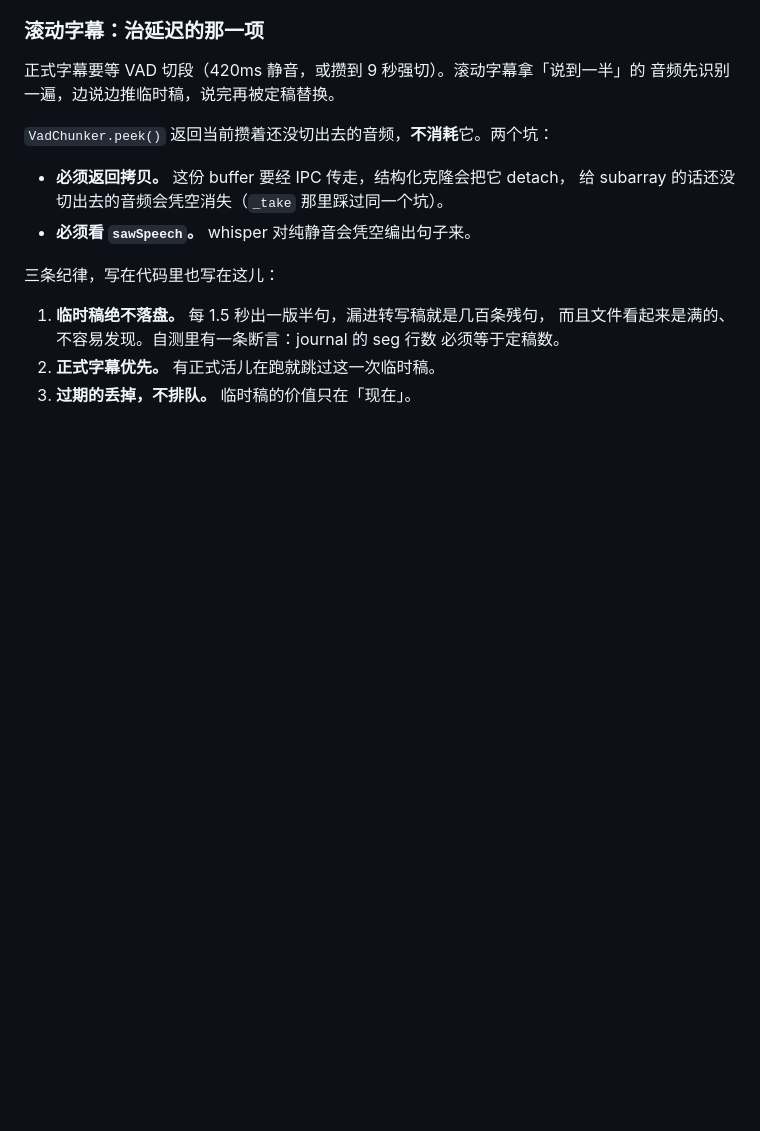
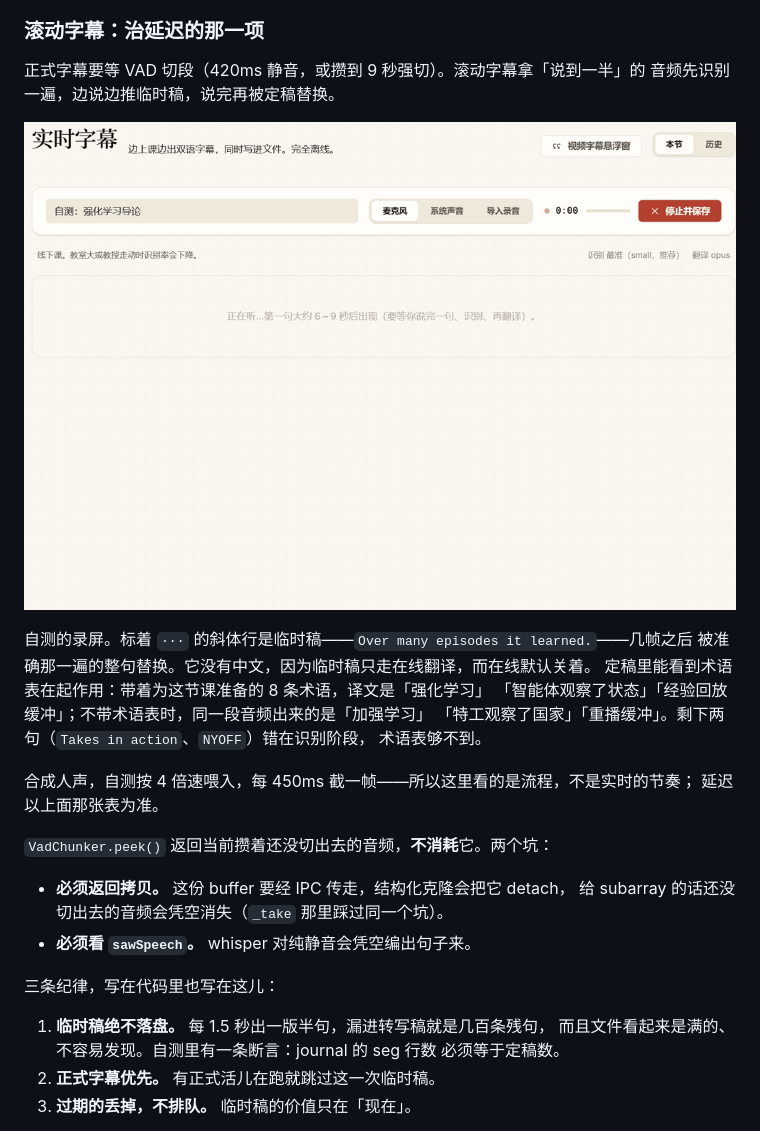
Before and after one commit to liu-x27/lexica, a Markdown page: README.zh-CN.md, the part around the change. Rendered like a GitHub page; pictures changed too: docs/screenshots/captions.gif (added); blank space fills up the shorter version.

```diff
--- a/README.zh-CN.md
+++ b/README.zh-CN.md
@@ -518,6 +518,18 @@ whisper.cpp 在 5 秒分段上是 4 倍实时余量。它是独立 exe 而不是
 正式字幕要等 VAD 切段（420ms 静音，或攒到 9 秒强切）。滚动字幕拿「说到一半」的
 音频先识别一遍，边说边推临时稿，说完再被定稿替换。
 
+![滚动字幕：斜体的临时稿随后被准确的一遍替换；定稿里术语表修正了术语](docs/screenshots/captions.gif)
+
+自测的录屏。标着 `···` 的斜体行是临时稿——`Over many episodes it learned.`——几帧之后
+被准确那一遍的整句替换。它没有中文，因为临时稿只走在线翻译，而在线默认关着。
+定稿里能看到术语表在起作用：带着为这节课准备的 8 条术语，译文是「强化学习」
+「智能体观察了状态」「经验回放缓冲」；不带术语表时，同一段音频出来的是「加强学习」
+「特工观察了国家」「重播缓冲」。剩下两句（`Takes in action`、`NYOFF`）错在识别阶段，
+术语表够不到。
+
+合成人声，自测按 4 倍速喂入，每 450ms 截一帧——所以这里看的是流程，不是实时的节奏；
+延迟以上面那张表为准。
+
 `VadChunker.peek()` 返回当前攒着还没切出去的音频，**不消耗**它。两个坑：
 
 - **必须返回拷贝。** 这份 buffer 要经 IPC 传走，结构化克隆会把它 detach，
```
Also changed, not shown: README.md (+13 -0 lines).
